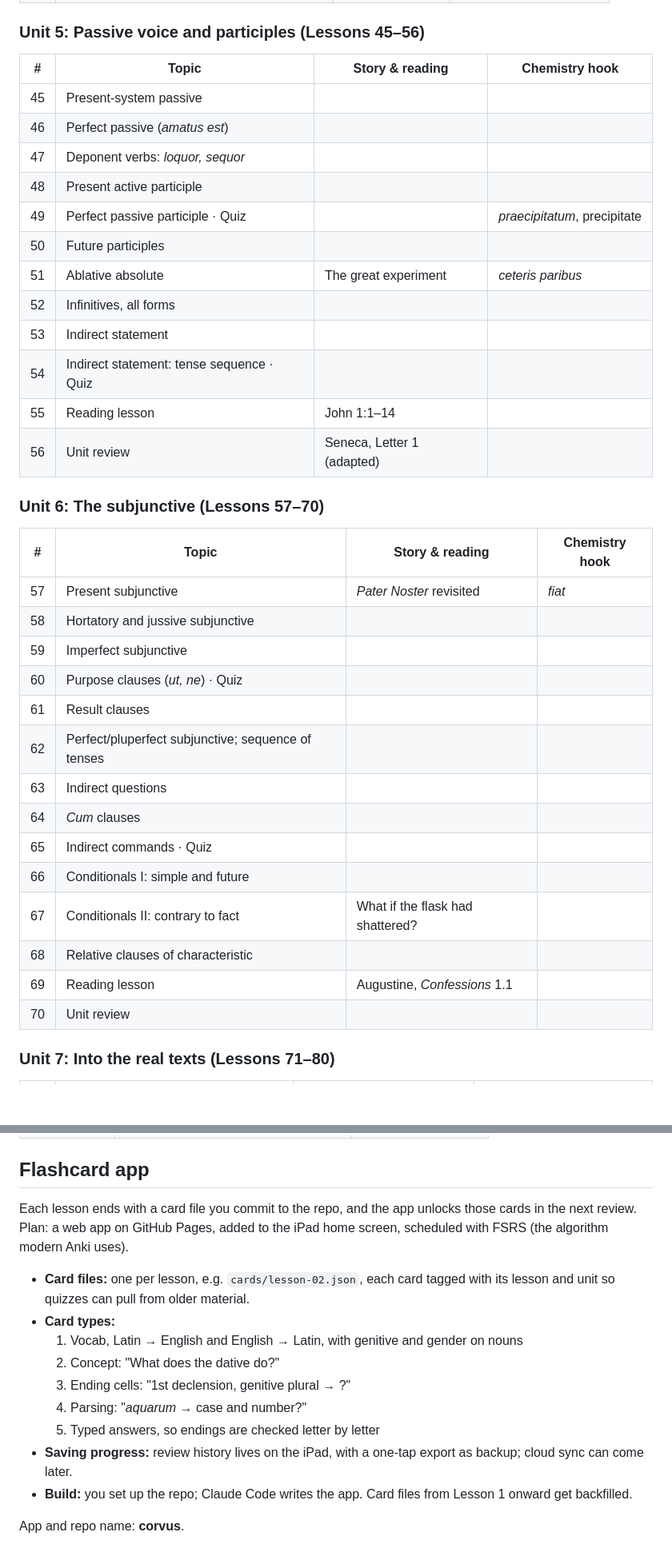
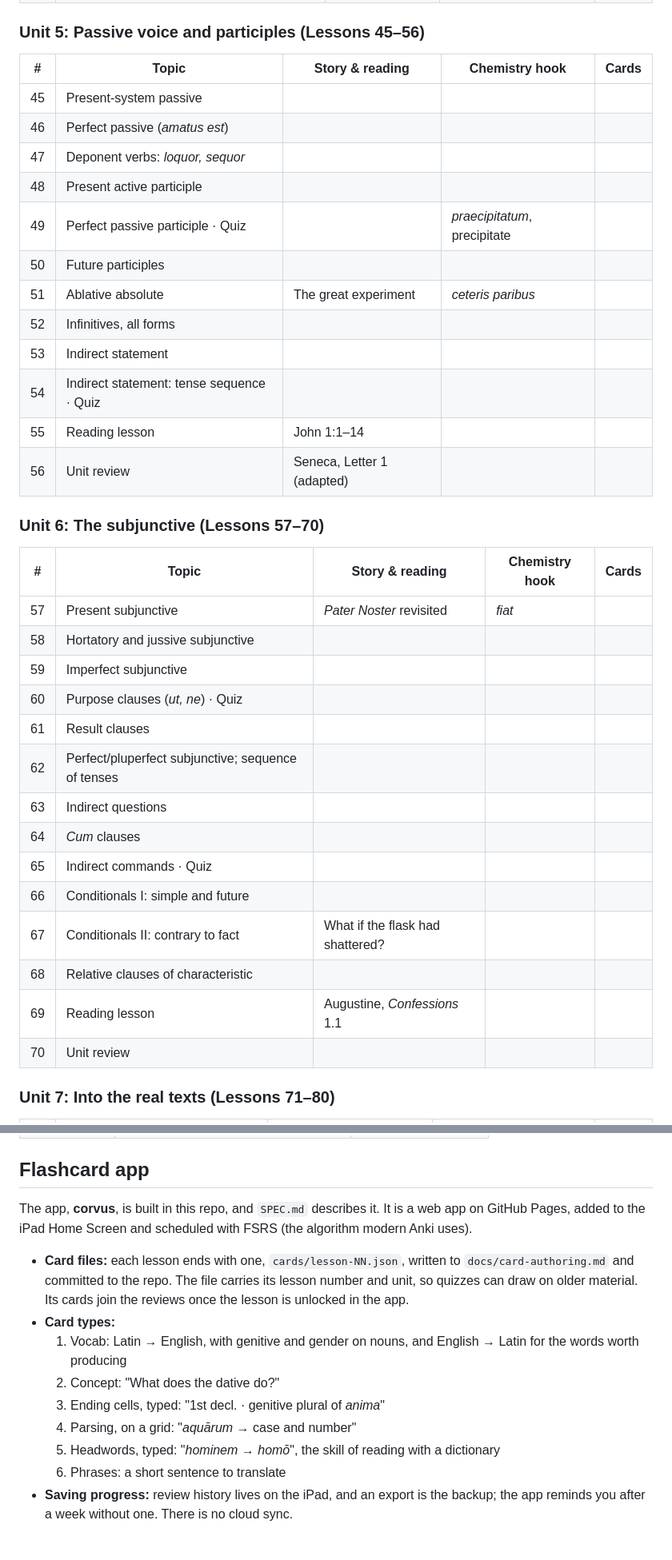
Before and after one commit to wcoldren/corvus, a Markdown page: docs/syllabus.md, 2 parts joined by grey strips. Shown at 80% size. GitHub-like rendering; blank space fills up the shorter version.

```diff
--- a/docs/syllabus.md
+++ b/docs/syllabus.md
@@ -93,39 +98,39 @@ Seven units of 10–14 lessons; every unit ends in a review lesson and a real te
 
 ### Unit 5: Passive voice and participles (Lessons 45–56)
 
-| # | Topic | Story & reading | Chemistry hook |
-| --- | --- | --- | --- |
-| 45 | Present-system passive |  |  |
-| 46 | Perfect passive (*amatus est*) |  |  |
-| 47 | Deponent verbs: *loquor, sequor* |  |  |
-| 48 | Present active participle |  |  |
-| 49 | Perfect passive participle · Quiz |  | *praecipitatum*, precipitate |
-| 50 | Future participles |  |  |
-| 51 | Ablative absolute | The great experiment | *ceteris paribus* |
-| 52 | Infinitives, all forms |  |  |
-| 53 | Indirect statement |  |  |
-| 54 | Indirect statement: tense sequence · Quiz |  |  |
-| 55 | Reading lesson | John 1:1–14 |  |
-| 56 | Unit review | Seneca, Letter 1 (adapted) |  |
+| # | Topic | Story & reading | Chemistry hook | Cards |
+| --- | --- | --- | --- | --- |
+| 45 | Present-system passive |  |  |  |
+| 46 | Perfect passive (*amatus est*) |  |  |  |
+| 47 | Deponent verbs: *loquor, sequor* |  |  |  |
+| 48 | Present active participle |  |  |  |
+| 49 | Perfect passive participle · Quiz |  | *praecipitatum*, precipitate |  |
+| 50 | Future participles |  |  |  |
+| 51 | Ablative absolute | The great experiment | *ceteris paribus* |  |
+| 52 | Infinitives, all forms |  |  |  |
+| 53 | Indirect statement |  |  |  |
+| 54 | Indirect statement: tense sequence · Quiz |  |  |  |
+| 55 | Reading lesson | John 1:1–14 |  |  |
+| 56 | Unit review | Seneca, Letter 1 (adapted) |  |  |
 
 ### Unit 6: The subjunctive (Lessons 57–70)
 
-| # | Topic | Story & reading | Chemistry hook |
-| --- | --- | --- | --- |
-| 57 | Present subjunctive | *Pater Noster* revisited | *fiat* |
-| 58 | Hortatory and jussive subjunctive |  |  |
-| 59 | Imperfect subjunctive |  |  |
-| 60 | Purpose clauses (*ut, ne*) · Quiz |  |  |
-| 61 | Result clauses |  |  |
-| 62 | Perfect/pluperfect subjunctive; sequence of tenses |  |  |
-| 63 | Indirect questions |  |  |
-| 64 | *Cum* clauses |  |  |
-| 65 | Indirect commands · Quiz |  |  |
-| 66 | Conditionals I: simple and future |  |  |
-| 67 | Conditionals II: contrary to fact | What if the flask had shattered? |  |
-| 68 | Relative clauses of characteristic |  |  |
-| 69 | Reading lesson | Augustine, *Confessions* 1.1 |  |
-| 70 | Unit review |  |  |
+| # | Topic | Story & reading | Chemistry hook | Cards |
+| --- | --- | --- | --- | --- |
+| 57 | Present subjunctive | *Pater Noster* revisited | *fiat* |  |
+| 58 | Hortatory and jussive subjunctive |  |  |  |
+| 59 | Imperfect subjunctive |  |  |  |
+| 60 | Purpose clauses (*ut, ne*) · Quiz |  |  |  |
+| 61 | Result clauses |  |  |  |
+| 62 | Perfect/pluperfect subjunctive; sequence of tenses |  |  |  |
+| 63 | Indirect questions |  |  |  |
+| 64 | *Cum* clauses |  |  |  |
+| 65 | Indirect commands · Quiz |  |  |  |
+| 66 | Conditionals I: simple and future |  |  |  |
+| 67 | Conditionals II: contrary to fact | What if the flask had shattered? |  |  |
+| 68 | Relative clauses of characteristic |  |  |  |
+| 69 | Reading lesson | Augustine, *Confessions* 1.1 |  |  |
+| 70 | Unit review |  |  |  |
 
 ### Unit 7: Into the real texts (Lessons 71–80)
 
@@ -163,16 +168,14 @@ Real texts arrive as soon as the grammar can carry them, with unfamiliar forms g
 
 ## Flashcard app
 
-Each lesson ends with a card file you commit to the repo, and the app unlocks those cards in the next review. Plan: a web app on GitHub Pages, added to the iPad home screen, scheduled with FSRS (the algorithm modern Anki uses).
+The app, **corvus**, is built in this repo, and `SPEC.md` describes it. It is a web app on GitHub Pages, added to the iPad Home Screen and scheduled with FSRS (the algorithm modern Anki uses).
 
-- **Card files:** one per lesson, e.g. `cards/lesson-02.json`, each card tagged with its lesson and unit so quizzes can pull from older material.
+- **Card files:** each lesson ends with one, `cards/lesson-NN.json`, written to `docs/card-authoring.md` and committed to the repo. The file carries its lesson number and unit, so quizzes can draw on older material. Its cards join the reviews once the lesson is unlocked in the app.
 - **Card types:**
-  1. Vocab, Latin → English and English → Latin, with genitive and gender on nouns
+  1. Vocab: Latin → English, with genitive and gender on nouns, and English → Latin for the words worth producing
   2. Concept: "What does the dative do?"
-  3. Ending cells: "1st declension, genitive plural → ?"
-  4. Parsing: "*aquarum* → case and number?"
-  5. Typed answers, so endings are checked letter by letter
-- **Saving progress:** review history lives on the iPad, with a one-tap export as backup; cloud sync can come later.
-- **Build:** you set up the repo; Claude Code writes the app. Card files from Lesson 1 onward get backfilled.
-
-App and repo name: **corvus**.
+  3. Ending cells, typed: "1st decl. · genitive plural of *anima*"
+  4. Parsing, on a grid: "*aquārum* → case and number"
+  5. Headwords, typed: "*hominem* → *homō*", the skill of reading with a dictionary
+  6. Phrases: a short sentence to translate
+- **Saving progress:** review history lives on the iPad, and an export is the backup; the app reminds you after a week without one. There is no cloud sync.
```
Also changed, not shown: other parts of docs/syllabus.md (+73 -68 lines).
